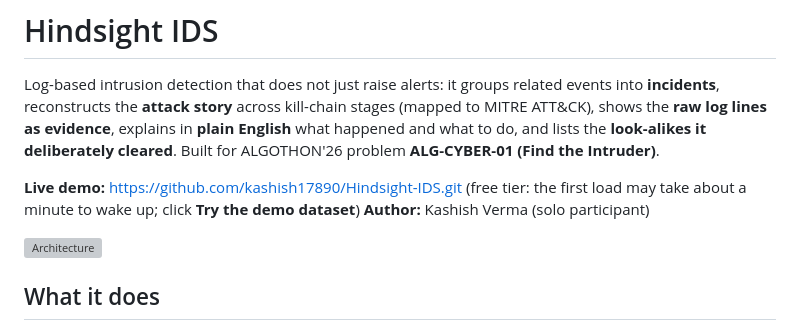
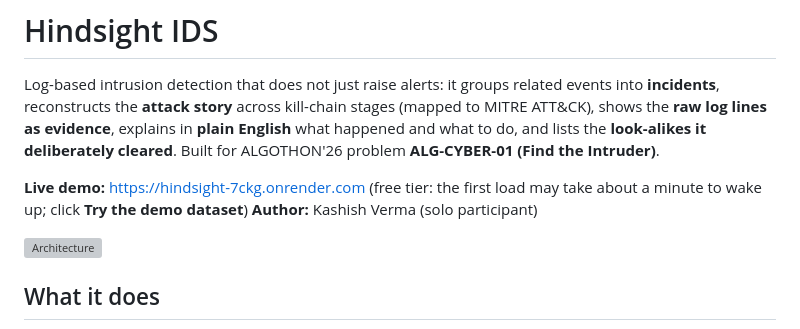
Before and after one commit to kashish17890/Hindsight-IDS, a Markdown page: README.md, the part around the change. Drawn GitHub-style; grey boxes are pictures that could not be loaded.

Commit message:
Change live demo link in README.md
Updated the live demo link to the new URL.

```diff
--- a/README.md
+++ b/README.md
@@ -2,7 +2,7 @@
 
 Log-based intrusion detection that does not just raise alerts: it groups related events into **incidents**, reconstructs the **attack story** across kill-chain stages (mapped to MITRE ATT&CK), shows the **raw log lines as evidence**, explains in **plain English** what happened and what to do, and lists the **look-alikes it deliberately cleared**. Built for ALGOTHON'26 problem **ALG-CYBER-01 (Find the Intruder)**.
 
-**Live demo:** https://github.com/kashish17890/Hindsight-IDS.git  (free tier: the first load may take about a minute to wake up; click **Try the demo dataset**)
+**Live demo:** https://hindsight-7ckg.onrender.com  (free tier: the first load may take about a minute to wake up; click **Try the demo dataset**)
 **Author:** Kashish Verma (solo participant)
 
 ![Architecture](docs/architecture.svg)
```
